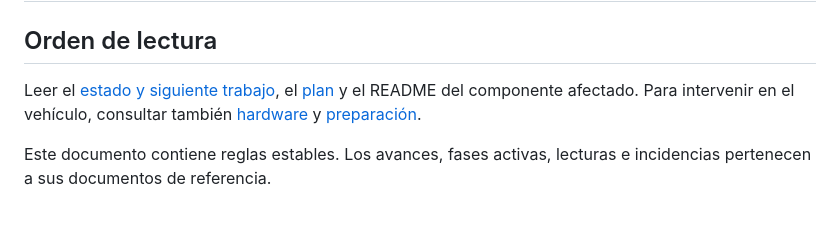
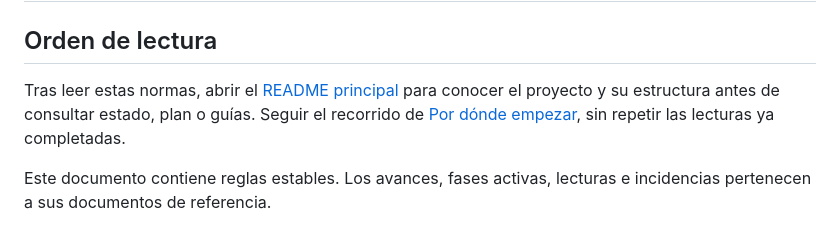
Before and after one commit to miguelcruz7/kame, a Markdown page: AGENTS.md, the part around the change. Drawn GitHub-style.

```diff
--- a/AGENTS.md
+++ b/AGENTS.md
@@ -2,7 +2,7 @@
 
 ## Orden de lectura
 
-Leer el [estado y siguiente trabajo](docs/estado.md), el [plan](docs/plan.md) y el README del componente afectado. Para intervenir en el vehículo, consultar también [hardware](docs/hardware.md) y [preparación](docs/preparacion.md).
+Tras leer estas normas, abrir el [README principal](README.md) para conocer el proyecto y su estructura antes de consultar estado, plan o guías. Seguir el recorrido de [Por dónde empezar](README.md#por-dónde-empezar), sin repetir las lecturas ya completadas.
 
 Este documento contiene reglas estables. Los avances, fases activas, lecturas e incidencias pertenecen a sus documentos de referencia.
 
```
Also changed, not shown: README.md (+4 -2 lines).
